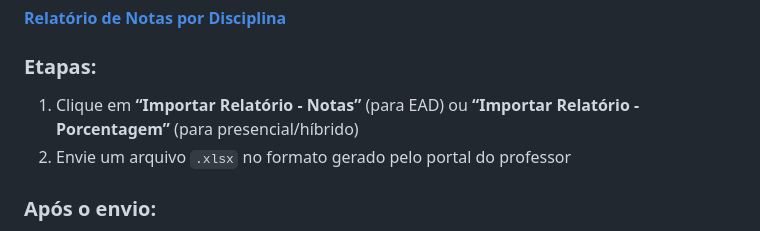
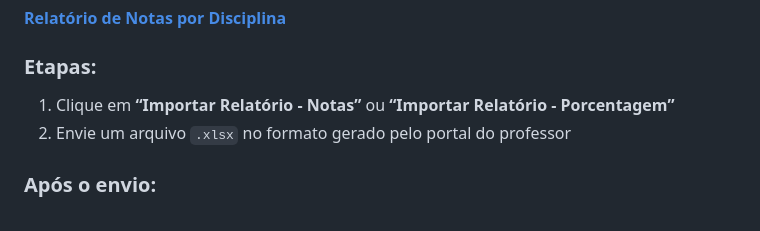
Before and after one commit to LucasGLGoncalves/relatorio-notas-fimca, a Markdown page: README.md, the part around the change. Drawn GitHub-style.

```diff
--- a/README.md
+++ b/README.md
@@ -29,7 +29,7 @@ Desenvolvido para facilitar o acompanhamento do desempenho dos alunos por profes
 
 ### Etapas:
 
-1. Clique em **“Importar Relatório - Notas”** (para EAD) ou **“Importar Relatório - Porcentagem”** (para presencial/híbrido)
+1. Clique em **“Importar Relatório - Notas”** ou **“Importar Relatório - Porcentagem”**
 2. Envie um arquivo `.xlsx` no formato gerado pelo portal do professor
 
 ### Após o envio:
```
